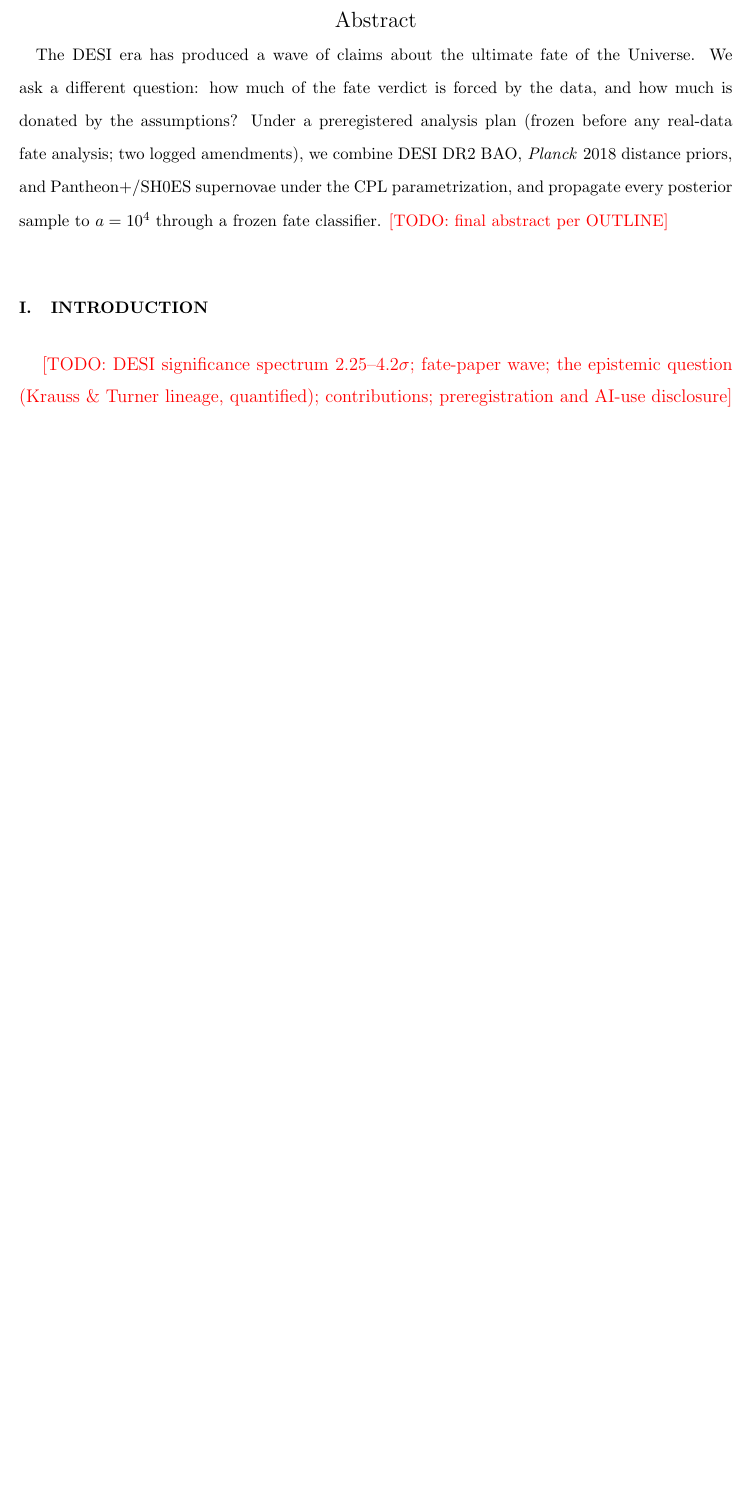
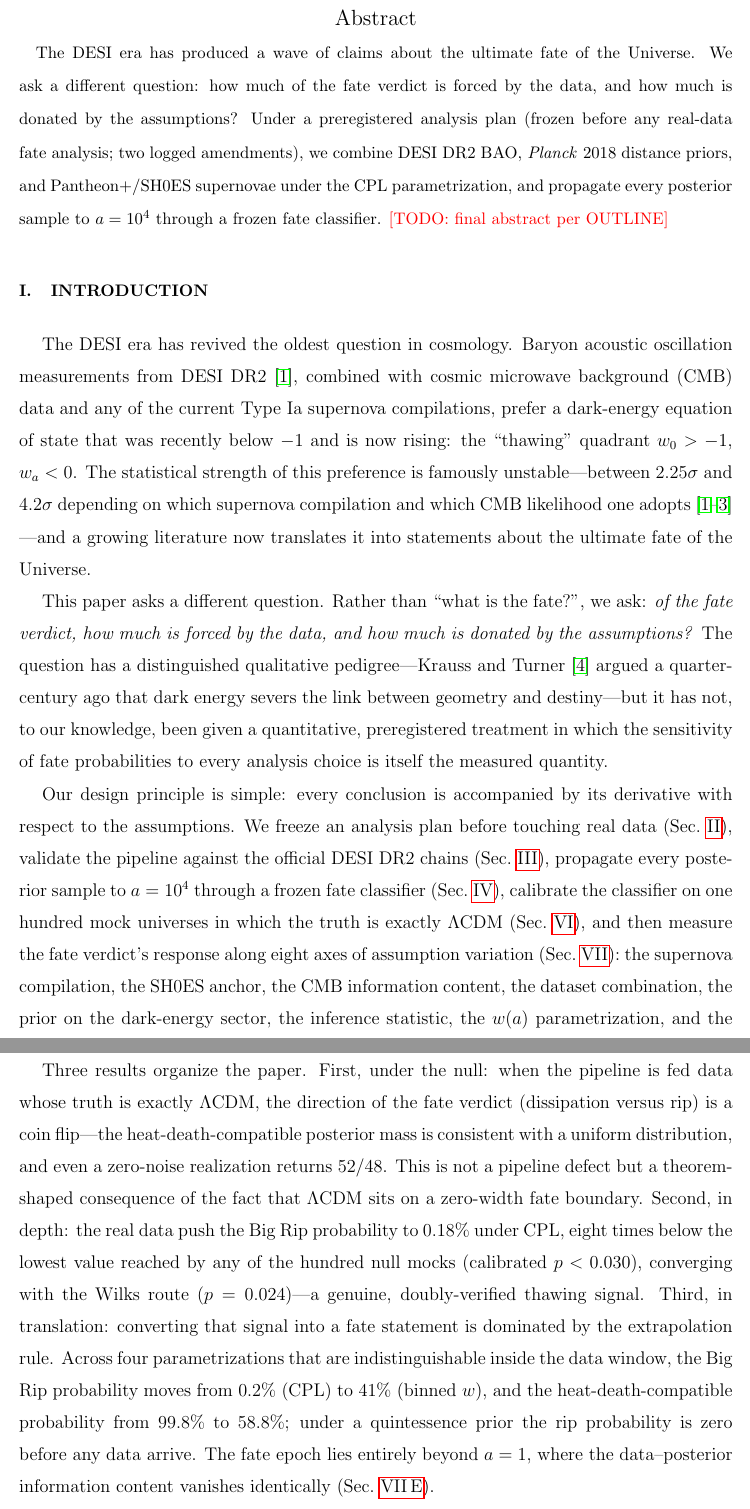
Before and after one commit to shlinawaf717-collab/cosmo_fate, a LaTeX paper (paper/main.tex): part of page 2 of 5 before the commit and two parts of pages 2 and 3 of 7 after it, the two joined at a grey line, cut so that both start at the same text, the shorter picture padded with empty space. Compiled offline with pdfLaTeX.

Commit message:
Paper: introduction drafted
Co-Authored-By: Claude Fable 5 <noreply@anthropic.com>

```diff
--- a/paper/main.tex
+++ b/paper/main.tex
@@ -31,6 +31,54 @@
 \maketitle
 
 \section{Introduction}\label{sec:intro}
-\todo{DESI significance spectrum 2.25--4.2$\sigma$; fate-paper wave; the
-epistemic question (Krauss \& Turner lineage, quantified); contributions;
-preregistration and AI-use disclosure}
+
+The DESI era has revived the oldest question in cosmology. Baryon acoustic
+oscillation measurements from DESI DR2 \cite{DESIDR2}, combined with cosmic
+microwave background (CMB) data and any of the current Type Ia supernova
+compilations, prefer a dark-energy equation of state that was recently below
+$-1$ and is now rising: the ``thawing'' quadrant $\wz>-1$, $\wa<0$. The
+statistical strength of this preference is famously unstable---between
+$2.25\sigma$ and $4.2\sigma$ depending on which supernova compilation and
+which CMB likelihood one adopts \cite{DESIDR2,Dovekie2025,CompressedEvidence2025}
+---and a growing literature now translates it into statements about the
+ultimate fate of the Universe.
+
+This paper asks a different question. Rather than ``what is the fate?'', we
+ask: \emph{of the fate verdict, how much is forced by the data, and how much
+is donated by the assumptions?} The question has a distinguished qualitative
+pedigree---\citet{KraussTurner1999} argued a quarter-century ago that dark
+energy severs the link between geometry and destiny---but it has not, to our
+knowledge, been given a quantitative, preregistered treatment in which the
+sensitivity of fate probabilities to every analysis choice is itself the
+measured quantity.
+
+Our design principle is simple: every conclusion is accompanied by its
+derivative with respect to the assumptions. We freeze an analysis plan before
+touching real data (Sec.~\ref{sec:prereg}), validate the pipeline against the
+official DESI DR2 chains (Sec.~\ref{sec:data}), propagate every posterior
+sample to $a=10^{4}$ through a frozen fate classifier (Sec.~\ref{sec:fate}),
+calibrate the classifier on one hundred mock universes in which the truth is
+exactly \lcdm{} (Sec.~\ref{sec:null}), and then measure the fate verdict's
+response along eight axes of assumption variation (Sec.~\ref{sec:matrix}):
+the supernova compilation, the SH0ES anchor, the CMB information content,
+the dataset combination, the prior on the dark-energy sector, the inference
+statistic, the $w(a)$ parametrization, and the position of the truth itself.
+
+Three results organize the paper. First, under the null: when the pipeline is
+fed data whose truth is exactly \lcdm{}, the direction of the fate verdict
+(dissipation versus rip) is a coin flip---the heat-death-compatible posterior
+mass is consistent with a uniform distribution, and even a zero-noise
+realization returns $52/48$. This is not a pipeline defect but a theorem-shaped
+consequence of the fact that \lcdm{} sits on a zero-width fate boundary.
+Second, in depth: the real data push the Big Rip probability to $0.18\%$ under
+CPL, eight times below the lowest value reached by any of the hundred null
+mocks (calibrated $p<0.030$), converging with the Wilks route ($p=0.024$)---a
+genuine, doubly-verified thawing signal. Third, in translation: converting
+that signal into a fate statement is dominated by the extrapolation rule.
+Across four parametrizations that are indistinguishable inside the data
+window, the Big Rip probability moves from $0.2\%$ (CPL) to $41\%$ (binned
+$w$), and the heat-death-compatible probability from $99.8\%$ to $58.8\%$;
+under a quintessence prior the rip probability is zero before any data
+arrive. The fate epoch lies entirely beyond $a=1$, where the
+data--posterior information content vanishes identically
+(Sec.~\ref{sec:ah}).
```
Also changed, not shown: paper/main.tex (8 more changed lines).
